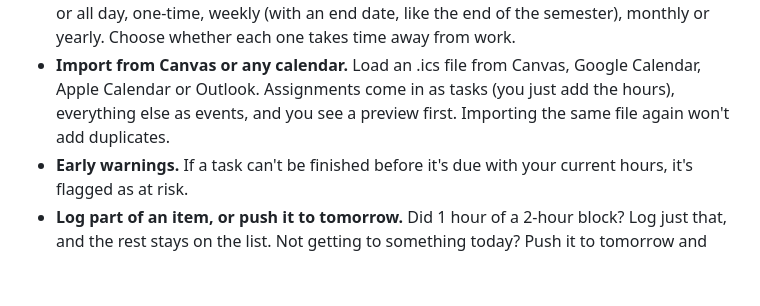
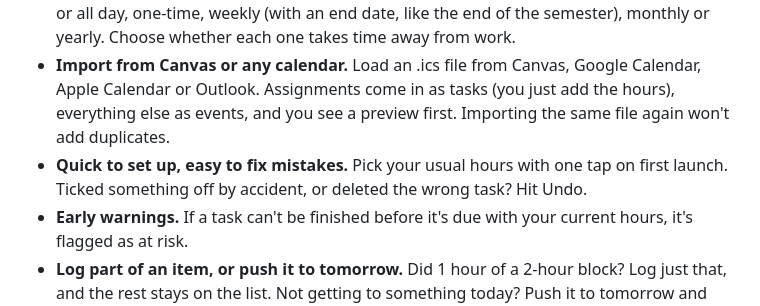
Before and after one commit to zriedel04/smart-calendar, a Markdown page: README.md, the part around one of its changes. Rendered like a GitHub page; blank space fills up the shorter version.

```diff
--- a/README.md
+++ b/README.md
@@ -32,6 +37,7 @@ Add what you need to get done, how long you think it'll take, and when it's due.
 - **Priorities at a glance.** Due today is **Urgent**, due within a week is **Needed**, anything later is **To do**, and missed due dates are **Overdue**.
 - **Events, plans and birthdays.** Add classes, shifts, plans with friends and birthdays, timed or all day, one-time, weekly (with an end date, like the end of the semester), monthly or yearly. Choose whether each one takes time away from work.
 - **Import from Canvas or any calendar.** Load an .ics file from Canvas, Google Calendar, Apple Calendar or Outlook. Assignments come in as tasks (you just add the hours), everything else as events, and you see a preview first. Importing the same file again won't add duplicates.
+- **Quick to set up, easy to fix mistakes.** Pick your usual hours with one tap on first launch. Ticked something off by accident, or deleted the wrong task? Hit Undo.
 - **Early warnings.** If a task can't be finished before it's due with your current hours, it's flagged as at risk.
 - **Log part of an item, or push it to tomorrow.** Did 1 hour of a 2-hour block? Log just that, and the rest stays on the list. Not getting to something today? Push it to tomorrow and today's time goes to the next task.
 - **Repeating tasks.** "Study Spanish, 1 hour every weekday" or "Laundry every Sunday": each day gets its own item, planned on that day, even a day off. Missed days are skipped instead of piling up.
```
Also changed, not shown: other parts of README.md (+9 -4 lines), docs/screenshots/setup.png (added), docs/screenshots/tasks.png, docs/screenshots/today.png, docs/screenshots/week.png, 10 other files.
